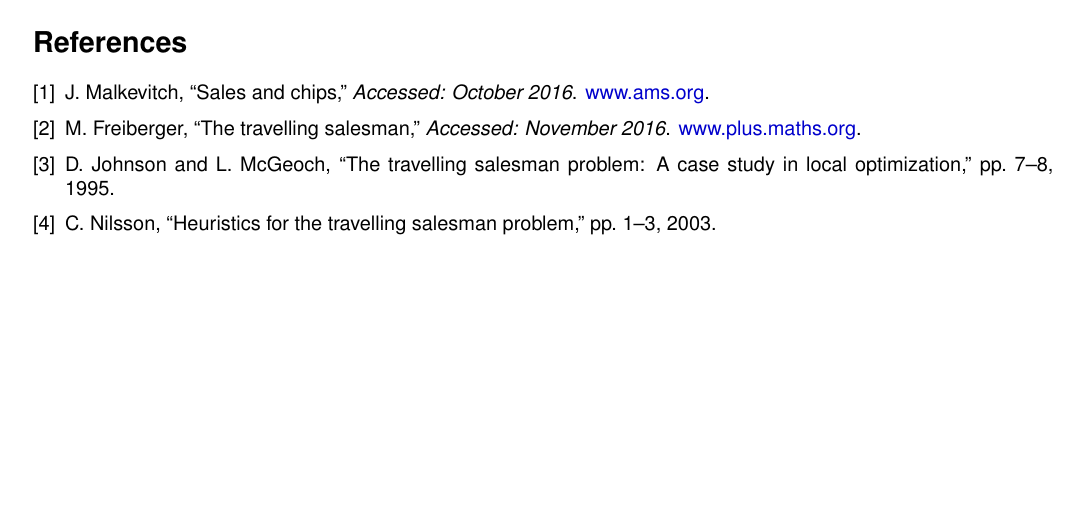
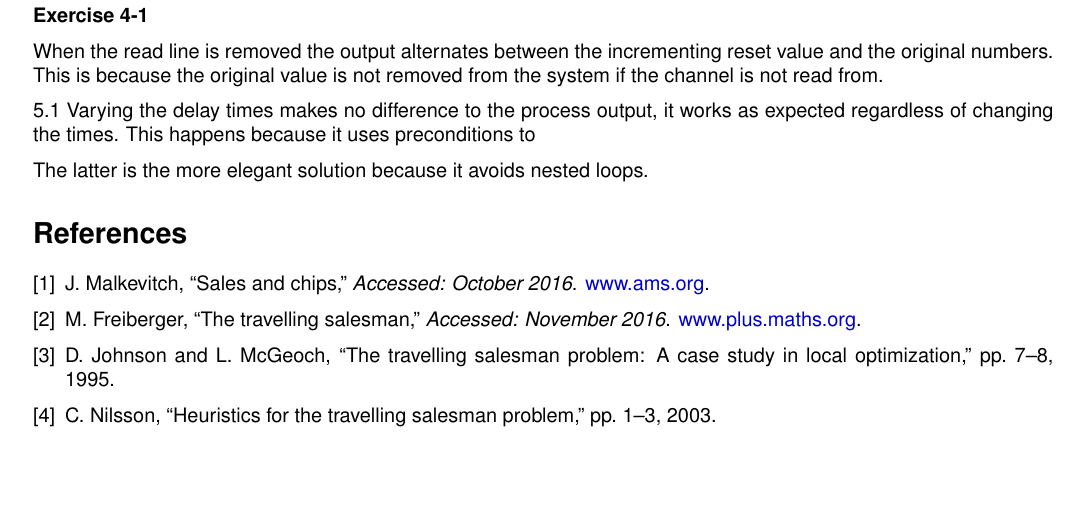
Before and after one commit to Zeeblur/FunPar, a LaTeX document (Report/report.tex): part of page 2 of 3, cut at the place of the change. Compiled offline with pdfLaTeX; a missing font is replaced by an installed copy or a similar font.

Commit message:
test for 3 to 8

```diff
--- a/Report/report.tex
+++ b/Report/report.tex
@@ -125,9 +125,24 @@
 	{
 		// hint: output	list elements as single integers
 		for ( i in 0 ..< inList.size)outChannel.write(inList[i])
-		inList = inChannel.read()
+			inList = inChannel.read()
 	}
 	\end{lstlisting}
+
+
+
+	\title{\textbf{Exercise 4-1}}
+
+	When the read line is removed the output alternates between the incrementing reset value and the original numbers. This is because
+	the original value is not removed from the system if the channel is not read from.
+
+
+
+	5.1
+	Varying the delay times makes no difference to the process output, it works as expected regardless of changing the times. This happens because it uses preconditions to
+
+
+   The latter is the more elegant solution because it avoids nested loops.
 
    \bibliographystyle{ieeetr}
    \bibliography{references}
```
Also changed, not shown: Report/report.pdf, 14 other files.
